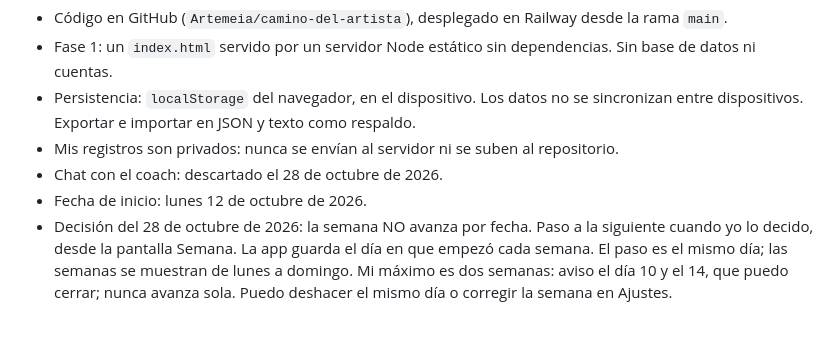
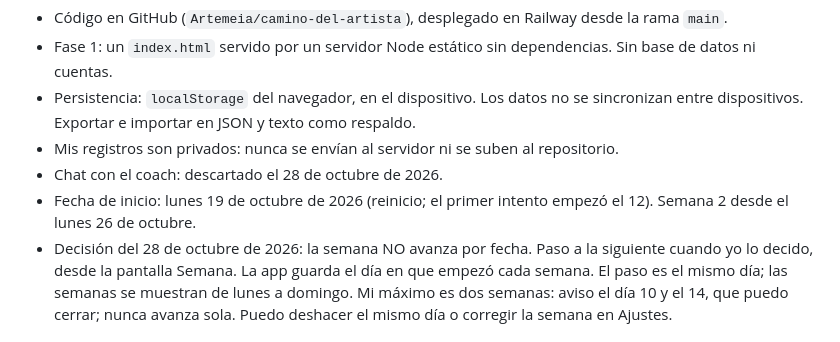
Before and after one commit to Artemeia/camino-del-artista, a Markdown page: docs/especificacion.md, the part around the change. Rendered like a GitHub page.

```diff
--- a/docs/especificacion.md
+++ b/docs/especificacion.md
@@ -90,7 +90,7 @@ Decisión del 18 de octubre de 2026: la app vive fuera de Claude, abierta en la
 - Persistencia: `localStorage` del navegador, en el dispositivo. Los datos no se sincronizan entre dispositivos. Exportar e importar en JSON y texto como respaldo.
 - Mis registros son privados: nunca se envían al servidor ni se suben al repositorio.
 - Chat con el coach: descartado el 28 de octubre de 2026.
-- Fecha de inicio: lunes 12 de octubre de 2026.
+- Fecha de inicio: lunes 19 de octubre de 2026 (reinicio; el primer intento empezó el 12). Semana 2 desde el lunes 26 de octubre.
 - Decisión del 28 de octubre de 2026: la semana NO avanza por fecha. Paso a la siguiente cuando yo lo decido, desde la pantalla Semana. La app guarda el día en que empezó cada semana. El paso es el mismo día; las semanas se muestran de lunes a domingo. Mi máximo es dos semanas: aviso el día 10 y el 14, que puedo cerrar; nunca avanza sola. Puedo deshacer el mismo día o corregir la semana en Ajustes.
 
 ## Forma de trabajar conmigo
```
Also changed, not shown: docs/bitacora.md (+1 -1 lines).
